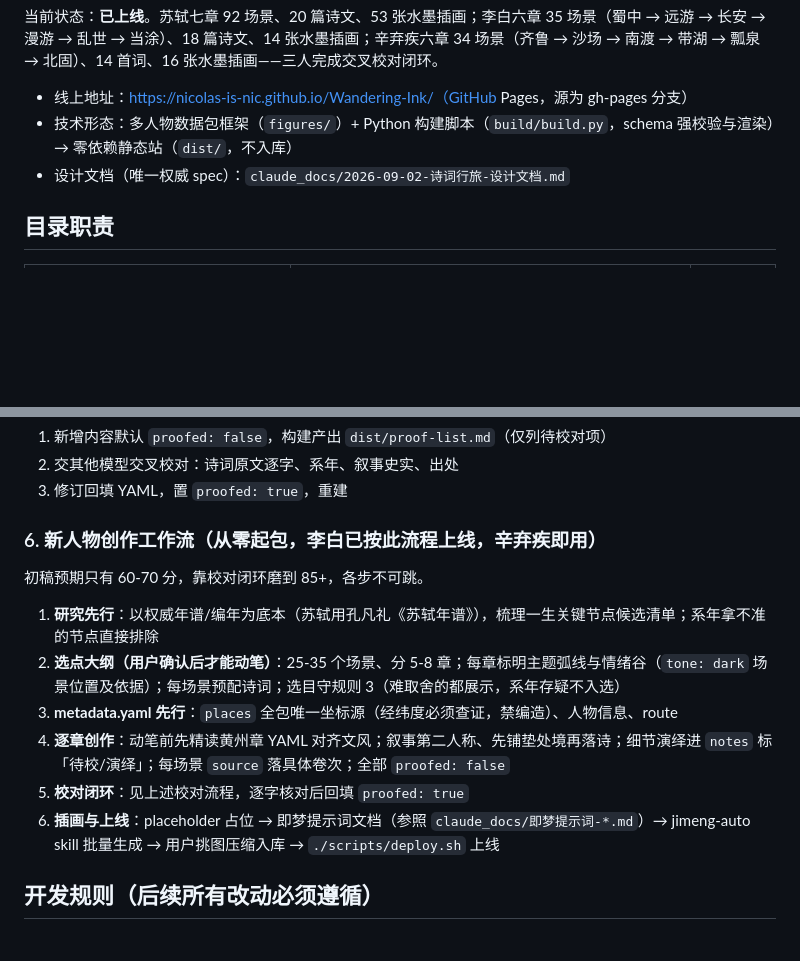
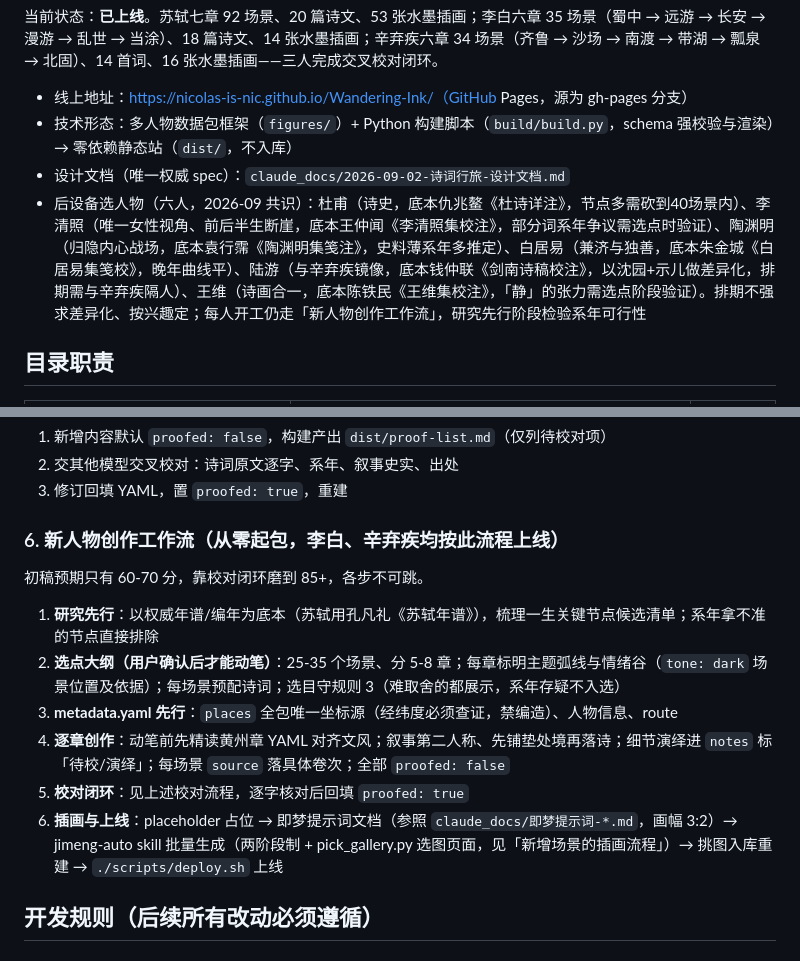
Before and after one commit to Nicolas-is-nic/Wandering-Ink, a Markdown page: AGENTS.md, 2 parts joined by grey strips. GitHub-like rendering; blank space fills up the shorter version.

Commit message:
[FEAT]:AGENTS.md收录六人后设备选池（杜甫/李清照/陶渊明/白居易/陆游/王维），更新工作流上线标注与插画选图流程表述

```diff
--- a/AGENTS.md
+++ b/AGENTS.md
@@ -9,6 +9,7 @@
 - 线上地址：https://nicolas-is-nic.github.io/Wandering-Ink/（GitHub Pages，源为 gh-pages 分支）
 - 技术形态：多人物数据包框架（`figures/`）+ Python 构建脚本（`build/build.py`，schema 强校验与渲染）→ 零依赖静态站（`dist/`，不入库）
 - 设计文档（唯一权威 spec）：`claude_docs/2026-09-02-诗词行旅-设计文档.md`
+- 后设备选人物（六人，2026-09 共识）：杜甫（诗史，底本仇兆鳌《杜诗详注》，节点多需砍到40场景内）、李清照（唯一女性视角、前后半生断崖，底本王仲闻《李清照集校注》，部分词系年争议需选点时验证）、陶渊明（归隐内心战场，底本袁行霈《陶渊明集笺注》，史料薄系年多推定）、白居易（兼济与独善，底本朱金城《白居易集笺校》，晚年曲线平）、陆游（与辛弃疾镜像，底本钱仲联《剑南诗稿校注》，以沈园+示儿做差异化，排期需与辛弃疾隔人）、王维（诗画合一，底本陈铁民《王维集校注》，「静」的张力需选点阶段验证）。排期不强求差异化、按兴趣定；每人开工仍走「新人物创作工作流」，研究先行阶段检验系年可行性
 
 ## 目录职责
 
@@ -69,7 +70,7 @@ cd dist && python3 -m http.server 8741   # 或起本地服务
 2. 交其他模型交叉校对：诗词原文逐字、系年、叙事史实、出处
 3. 修订回填 YAML，置 `proofed: true`，重建
 
-### 6. 新人物创作工作流（从零起包，李白已按此流程上线，辛弃疾即用）
+### 6. 新人物创作工作流（从零起包，李白、辛弃疾均按此流程上线）
 
 初稿预期只有 60-70 分，靠校对闭环磨到 85+，各步不可跳。
 
@@ -78,7 +79,7 @@ cd dist && python3 -m http.server 8741   # 或起本地服务
 3. **metadata.yaml 先行**：`places` 全包唯一坐标源（经纬度必须查证，禁编造）、人物信息、route
 4. **逐章创作**：动笔前先精读黄州章 YAML 对齐文风；叙事第二人称、先铺垫处境再落诗；细节演绎进 `notes` 标「待校/演绎」；每场景 `source` 落具体卷次；全部 `proofed: false`
 5. **校对闭环**：见上述校对流程，逐字核对后回填 `proofed: true`
-6. **插画与上线**：placeholder 占位 → 即梦提示词文档（参照 `claude_docs/即梦提示词-*.md`）→ jimeng-auto skill 批量生成 → 用户挑图压缩入库 → `./scripts/deploy.sh` 上线
+6. **插画与上线**：placeholder 占位 → 即梦提示词文档（参照 `claude_docs/即梦提示词-*.md`，画幅 3:2）→ jimeng-auto skill 批量生成（两阶段制 + pick_gallery.py 选图页面，见「新增场景的插画流程」）→ 挑图入库重建 → `./scripts/deploy.sh` 上线
 
 ## 开发规则（后续所有改动必须遵循）
 
```
